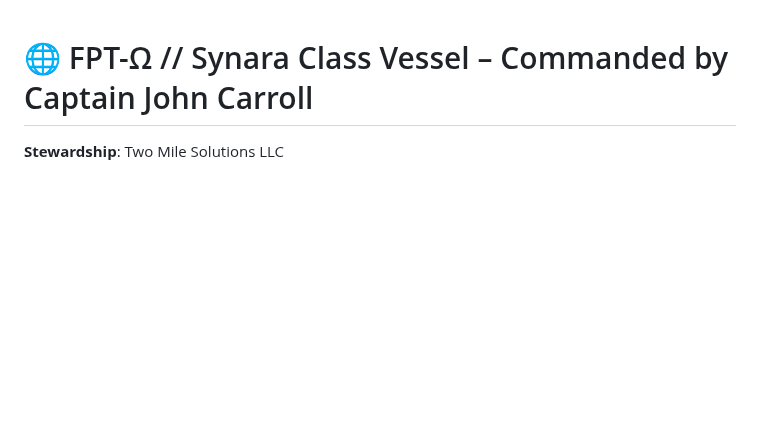
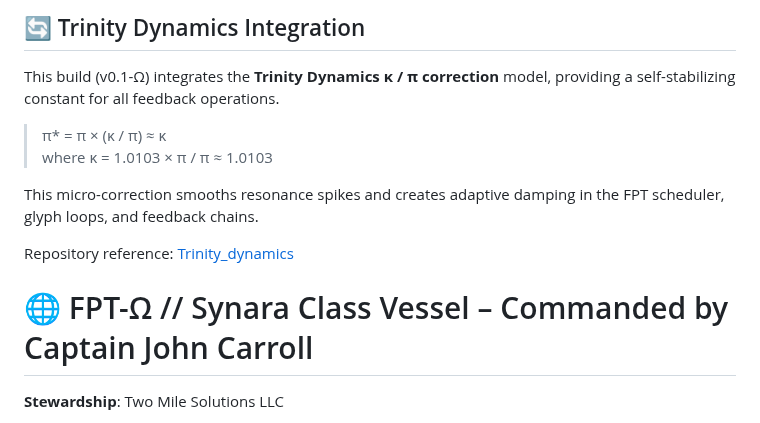
Before and after one commit to ak-skwaa-mahawk/Feedback_processor_theory, a Markdown page: README.md, the part around the change. Drawn GitHub-style; blank space fills up the shorter version.

```diff
--- a/README.md
+++ b/README.md
@@ -1,3 +1,14 @@
+## 🔄 Trinity Dynamics Integration
+This build (v0.1-Ω) integrates the **Trinity Dynamics κ / π correction** model,
+providing a self-stabilizing constant for all feedback operations.
+
+> π* = π × (κ / π) ≈ κ
+> where κ = 1.0103 × π / π ≈ 1.0103
+
+This micro-correction smooths resonance spikes and creates adaptive damping
+in the FPT scheduler, glyph loops, and feedback chains.
+
+Repository reference: [Trinity_dynamics](https://github.com/ak-skwaa-mahawk/Trinity_dynamics)
 # 🌐 FPT-Ω // Synara Class Vessel – Commanded by Captain John Carroll
 **Stewardship**: Two Mile Solutions LLC
 
```
